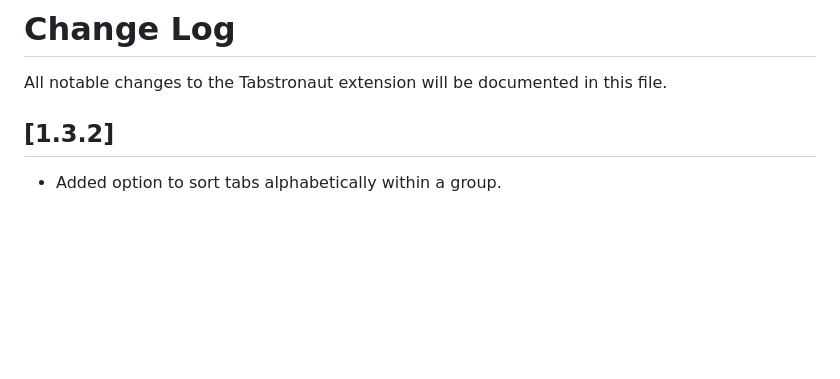
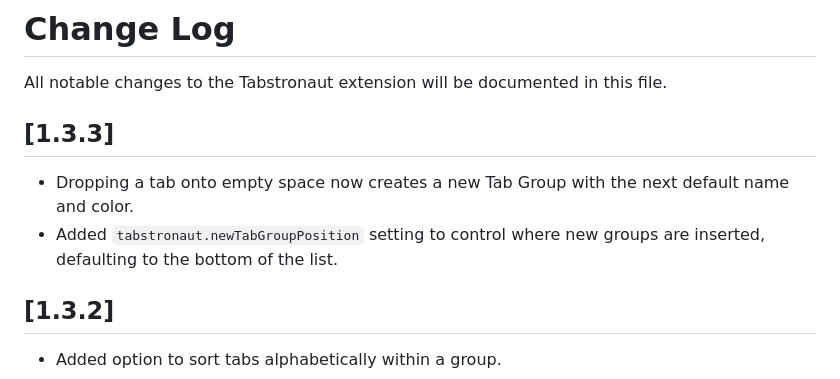
Before and after one commit to jhhtaylor/tabstronaut, a Markdown page: extension/CHANGELOG.md, the part around the change. Drawn GitHub-style; blank space fills up the shorter version.

Commit message:
Document drag-to-create and bottom default

```diff
--- a/extension/CHANGELOG.md
+++ b/extension/CHANGELOG.md
@@ -1,6 +1,11 @@
 # Change Log
 
 All notable changes to the Tabstronaut extension will be documented in this file.
+
+## [1.3.3]
+
+- Dropping a tab onto empty space now creates a new Tab Group with the next default name and color.
+- Added `tabstronaut.newTabGroupPosition` setting to control where new groups are inserted, defaulting to the bottom of the list.
 
 ## [1.3.2]
 
```
